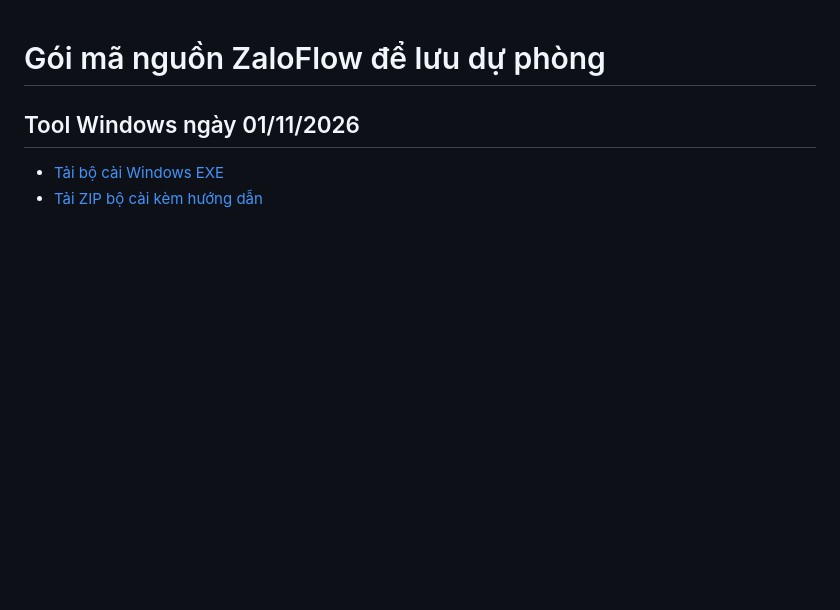
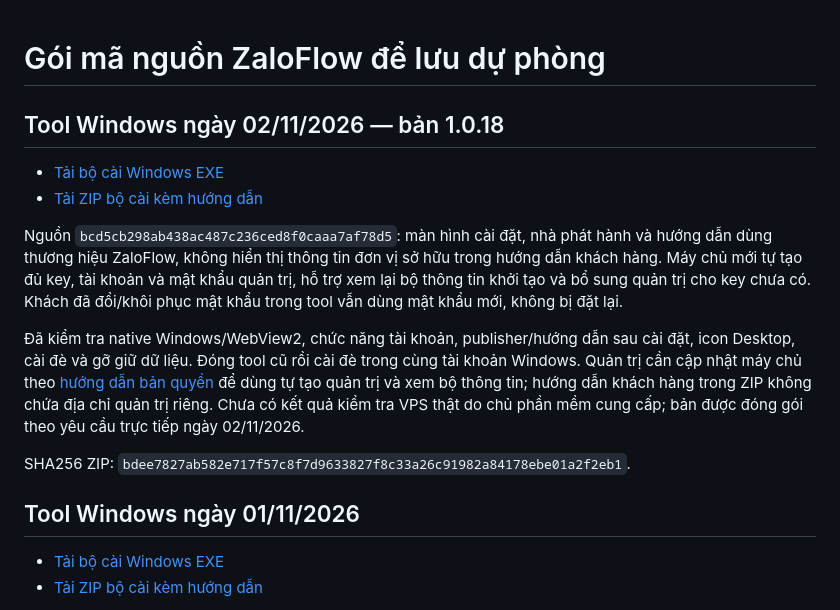
Before and after one commit to Viettax2026/du-an-codex, a Markdown page: downloads/README.md, the part around the change. Rendered like a GitHub page; blank space fills up the shorter version.

Commit message:
Link verified neutral ZaloFlow 1.0.18 Windows installer

```diff
--- a/downloads/README.md
+++ b/downloads/README.md
@@ -1,4 +1,15 @@
 # Gói mã nguồn ZaloFlow để lưu dự phòng
+
+## Tool Windows ngày 02/11/2026 — bản 1.0.18
+
+- [Tải bộ cài Windows EXE](https://github.com/Viettax2026/du-an-codex/releases/download/windows-tool-neutral-20261102/ZaloFlow-Setup-x64.exe)
+- [Tải ZIP bộ cài kèm hướng dẫn](https://github.com/Viettax2026/du-an-codex/releases/download/windows-tool-neutral-20261102/ZaloFlow-Tool-Windows-2026-11-02.zip)
+
+Nguồn `bcd5cb298ab438ac487c236ced8f0caaa7af78d5`: màn hình cài đặt, nhà phát hành và hướng dẫn dùng thương hiệu ZaloFlow, không hiển thị thông tin đơn vị sở hữu trong hướng dẫn khách hàng. Máy chủ mới tự tạo đủ key, tài khoản và mật khẩu quản trị, hỗ trợ xem lại bộ thông tin khởi tạo và bổ sung quản trị cho key chưa có. Khách đã đổi/khôi phục mật khẩu trong tool vẫn dùng mật khẩu mới, không bị đặt lại.
+
+Đã kiểm tra native Windows/WebView2, chức năng tài khoản, publisher/hướng dẫn sau cài đặt, icon Desktop, cài đè và gỡ giữ dữ liệu. Đóng tool cũ rồi cài đè trong cùng tài khoản Windows. Quản trị cần cập nhật máy chủ theo [hướng dẫn bản quyền](../deployment/LICENSES.md) để dùng tự tạo quản trị và xem bộ thông tin; hướng dẫn khách hàng trong ZIP không chứa địa chỉ quản trị riêng. Chưa có kết quả kiểm tra VPS thật do chủ phần mềm cung cấp; bản được đóng gói theo yêu cầu trực tiếp ngày 02/11/2026.
+
+SHA256 ZIP: `bdee7827ab582e717f57c8f7d9633827f8c33a26c91982a84178ebe01a2f2eb1`.
 
 ## Tool Windows ngày 01/11/2026
 
```
